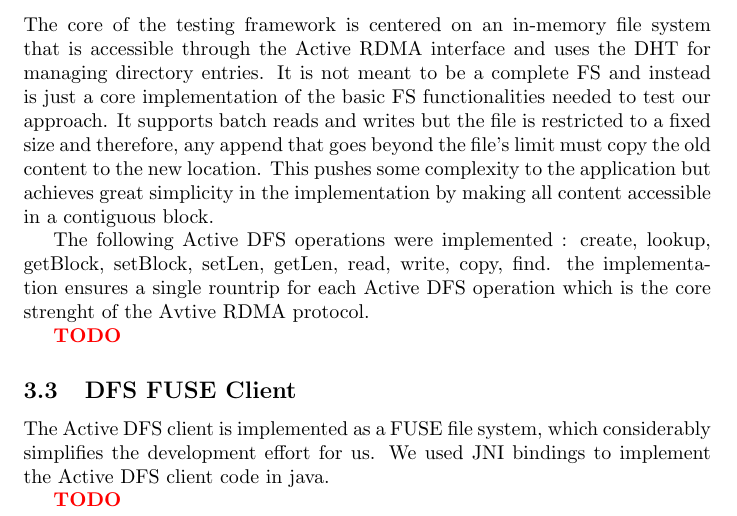
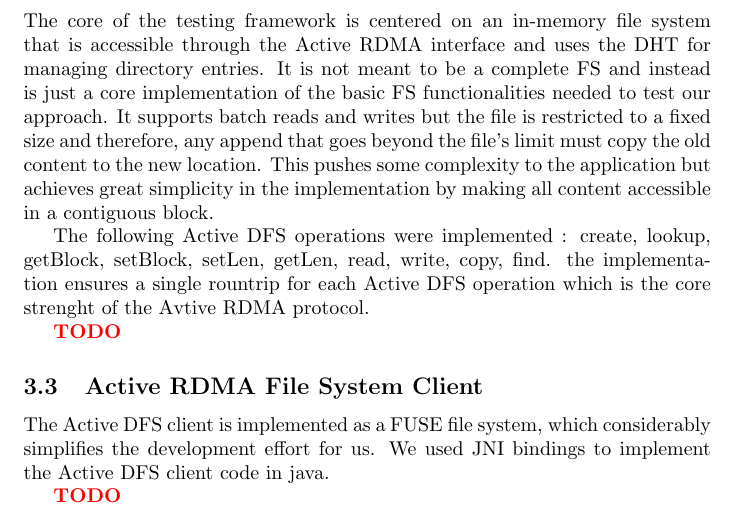
Before and after one commit to madananshul/ActiveRDMA, a LaTeX paper (doc/final/final.tex): part of page 6 of 13, cut so that both start at the same text. Compiled offline with pdfLaTeX.

Commit message:
Active RDMA File System

```diff
--- a/doc/final/final.tex
+++ b/doc/final/final.tex
@@ -249,7 +249,7 @@ These results show gains consistent with the complexity of the operation. Thus,
 
 The last two application (the file system and the locking service), were then extended into the full testing framework discussed further below.
 
-\subsection{Active DFS Server}
+\subsection{Active RDMA File System Server}
 
 The core of the testing framework is centered on an in-memory file system that is accessible through the Active RDMA interface and uses the DHT for managing directory entries. It is not meant to be a complete FS and instead is just a core implementation of the basic FS functionalities needed to test our approach. It supports batch reads and writes but the file is restricted to a fixed size and therefore, any append that goes beyond the file's limit must copy the old content to the new location. This pushes some complexity to the application but achieves great simplicity in the implementation by making all content accessible in a contiguous block.
 
@@ -257,7 +257,7 @@ The following Active DFS operations were implemented : create, lookup, getBlock,
 
 \PROBLEM{TODO}
 
-\subsection{DFS FUSE Client}
+\subsection{Active RDMA File System Client}
 
 The Active DFS client is implemented as a FUSE file system, which considerably simplifies the development effort for us. We used JNI bindings to implement the Active DFS client code in java.
 
```
